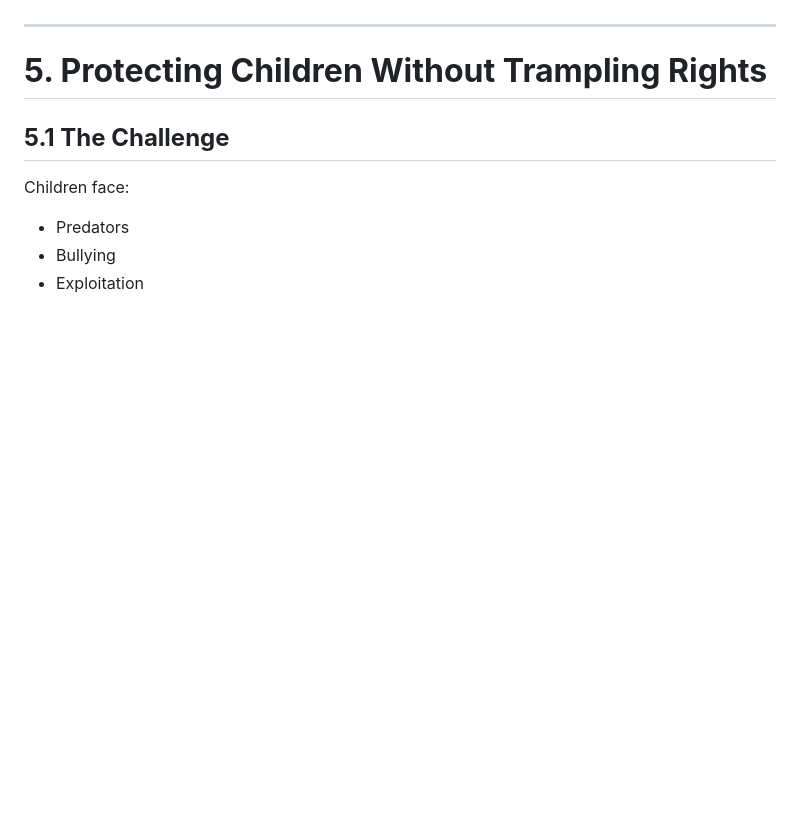
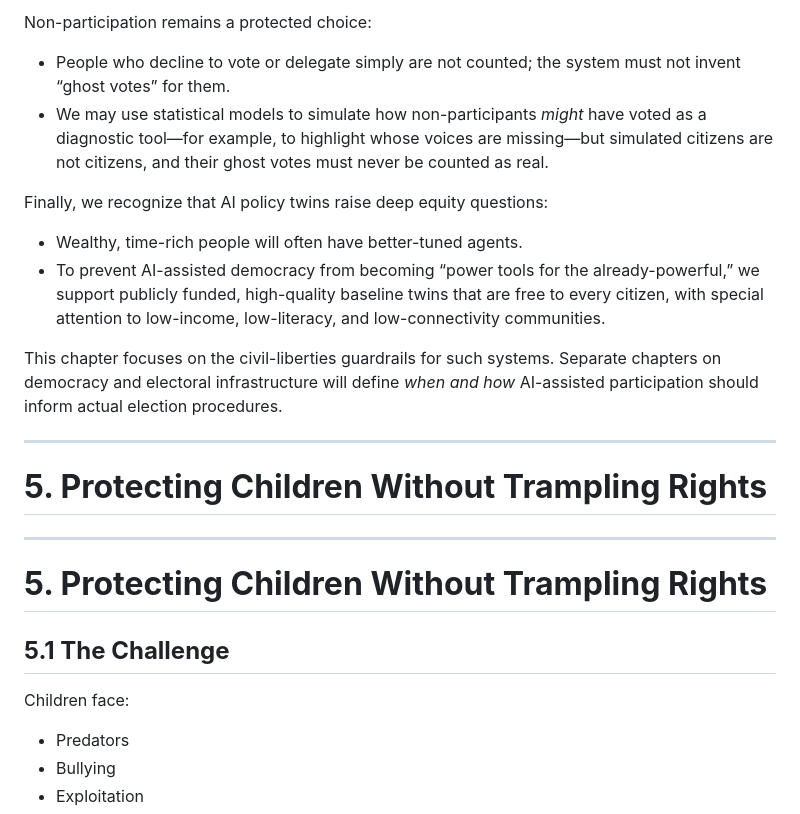
Before and after one commit to dweekly/usa, a Markdown page: chapters/09-civil-liberties.md, the part around one of its changes. GitHub-like rendering; blank space fills up the shorter version.

```diff
--- a/chapters/09-civil-liberties.md
+++ b/chapters/09-civil-liberties.md
@@ -317,3 +361,20 @@ Results must be made public.
+Non-participation remains a protected choice:
+
+* People who decline to vote or delegate simply are not counted; the system must not invent “ghost votes” for them.
+* We may use statistical models to simulate how non-participants *might* have voted as a diagnostic tool—for example, to highlight whose voices are missing—but simulated citizens are not citizens, and their ghost votes must never be counted as real.
+
+Finally, we recognize that AI policy twins raise deep equity questions:
+
+* Wealthy, time-rich people will often have better-tuned agents.
+* To prevent AI-assisted democracy from becoming “power tools for the already-powerful,” we support publicly funded, high-quality baseline twins that are free to every citizen, with special attention to low-income, low-literacy, and low-connectivity communities.
+
+This chapter focuses on the civil-liberties guardrails for such systems.
+Separate chapters on democracy and electoral infrastructure will define *when and how* AI-assisted participation should inform actual election procedures.
+
+ ---
+
+ # **5. Protecting Children Without Trampling Rights**
+
 ---
 
 # **5. Protecting Children Without Trampling Rights**
```
Also changed, not shown: other parts of chapters/09-civil-liberties.md (+44 -0 lines).
